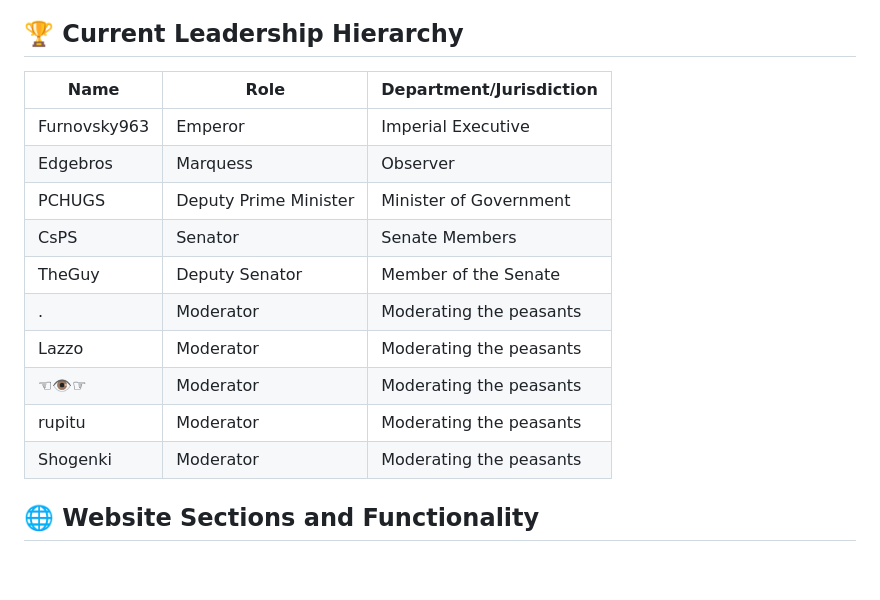
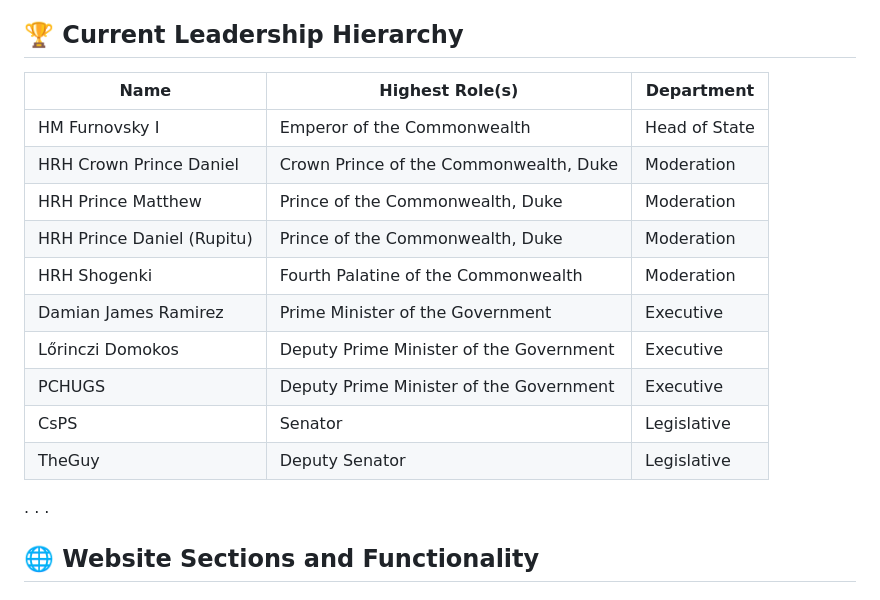
Before and after one commit to CsPS0/WebSite-Furnovskyland, a Markdown page: README.md, the part around the change. Drawn GitHub-style; blank space fills up the shorter version.

```diff
--- a/README.md
+++ b/README.md
@@ -10,18 +10,21 @@ Furnovskyland is a unique sovereign political entity, characterized by its rich
 
 ## 🏆 Current Leadership Hierarchy
 
-| Name | Role | Department/Jurisdiction |
+| Name | Highest Role(s) | Department |
 |------|------|-------------------------|
-| Furnovsky963 | Emperor | Imperial Executive |
-| Edgebros | Marquess | Observer |
-| PCHUGS | Deputy Prime Minister | Minister of Government |
-| CsPS | Senator | Senate Members |
-| TheGuy | Deputy Senator | Member of the Senate |
-| . | Moderator | Moderating the peasants |
-| Lazzo | Moderator | Moderating the peasants |
-| ☜👁☞ | Moderator | Moderating the peasants |
-| rupitu | Moderator | Moderating the peasants |
-| Shogenki | Moderator | Moderating the peasants |
+| HM Furnovsky I | Emperor of the Commonwealth | Head of State |
+| HRH Crown Prince Daniel | Crown Prince of the Commonwealth, Duke | Moderation |
+| HRH Prince Matthew | Prince of the Commonwealth, Duke | Moderation |
+| HRH Prince Daniel (Rupitu) | Prince of the Commonwealth, Duke | Moderation |
+| HRH Shogenki | Fourth Palatine of the Commonwealth | Moderation |
+| Damian James Ramirez | Prime Minister of the Government | Executive |
+| Lőrinczi Domokos | Deputy Prime Minister of the Government | Executive |
+| PCHUGS | Deputy Prime Minister of the Government | Executive |
+| CsPS | Senator | Legislative |
+| TheGuy | Deputy Senator | Legislative |
+.
+.
+.
 
 ## 🌐 Website Sections and Functionality
 
```
